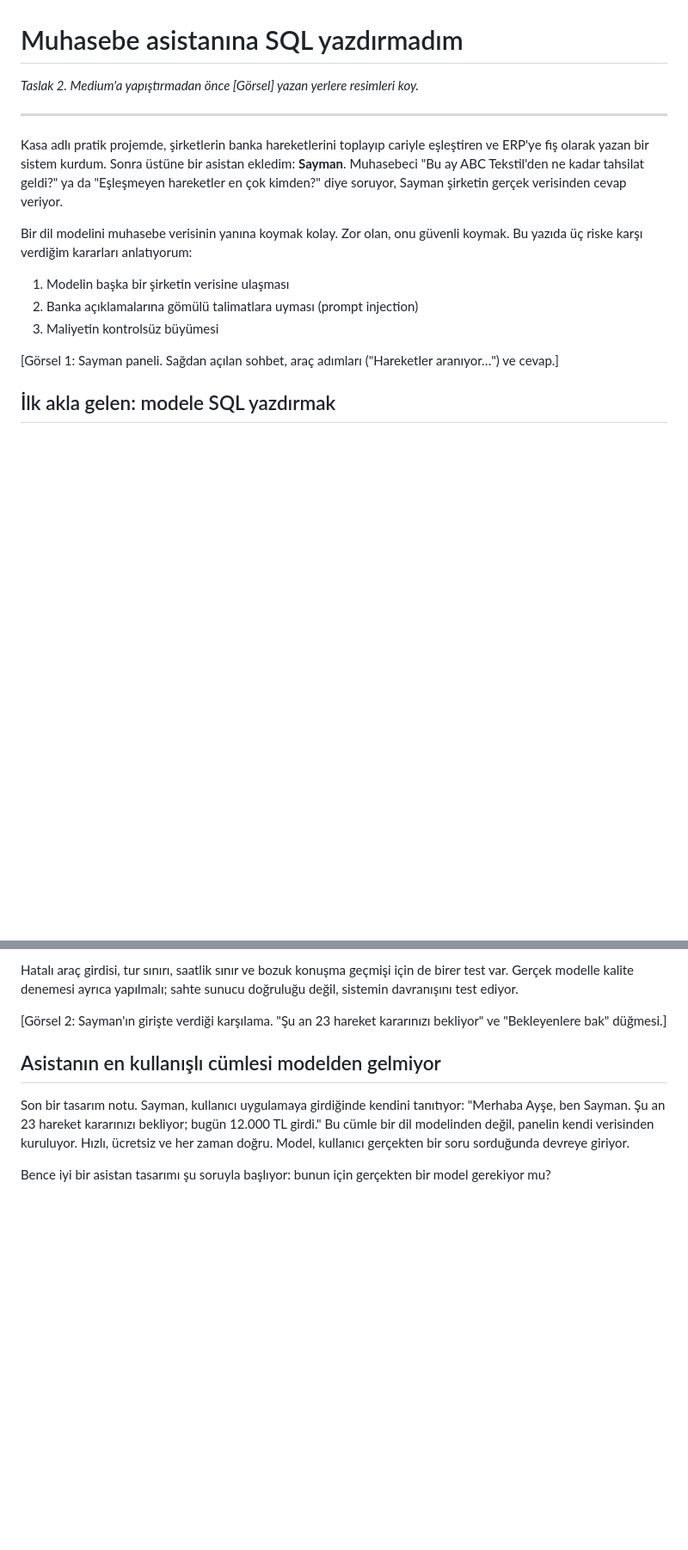
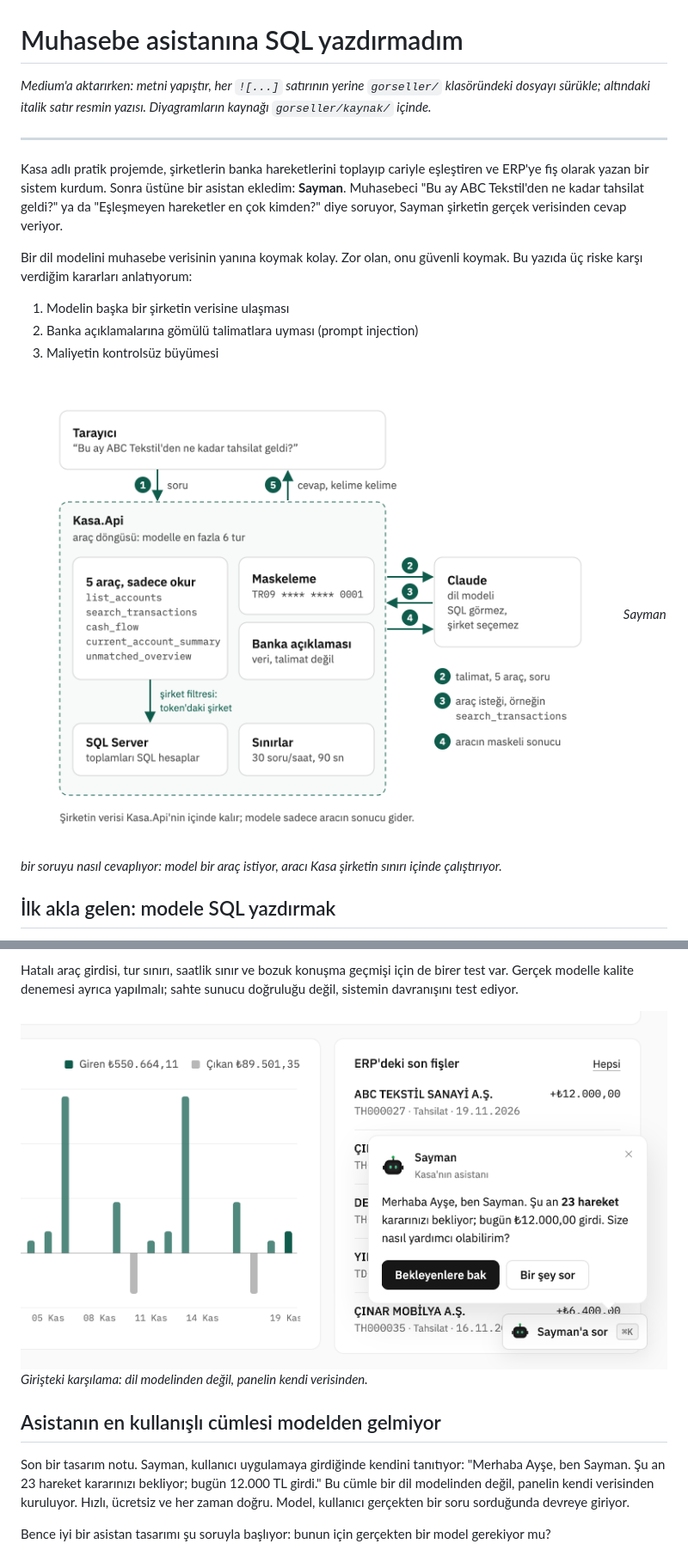
Before and after one commit to surakaraali/kasa, a Markdown page: docs/medium/2-asistana-sql-yazdirmadim.md, 2 parts joined by grey strips. Shown at 86% size. Drawn GitHub-style; pictures changed too: docs/medium/gorseller/2-karsilama.png (added), docs/medium/gorseller/2-sayman-dongusu.png (added); blank space fills up the shorter version.

```diff
--- a/docs/medium/2-asistana-sql-yazdirmadim.md
+++ b/docs/medium/2-asistana-sql-yazdirmadim.md
@@ -1,6 +1,7 @@
 # Muhasebe asistanına SQL yazdırmadım
 
-*Taslak 2. Medium'a yapıştırmadan önce [Görsel] yazan yerlere resimleri koy.*
+*Medium'a aktarırken: metni yapıştır, her `![...]` satırının yerine `gorseller/` klasöründeki dosyayı sürükle; altındaki
+italik satır resmin yazısı. Diyagramların kaynağı `gorseller/kaynak/` içinde.*
 
 ---
 
@@ -15,7 +16,8 @@ kararları anlatıyorum:
 2. Banka açıklamalarına gömülü talimatlara uyması (prompt injection)
 3. Maliyetin kontrolsüz büyümesi
 
-[Görsel 1: Sayman paneli. Sağdan açılan sohbet, araç adımları ("Hareketler aranıyor…") ve cevap.]
+![Sayman bir soruyu nasıl cevaplıyor](gorseller/2-sayman-dongusu.png)
+*Sayman bir soruyu nasıl cevaplıyor: model bir araç istiyor, aracı Kasa şirketin sınırı içinde çalıştırıyor.*
 
 ## İlk akla gelen: modele SQL yazdırmak
 
@@ -118,7 +120,8 @@ Böylece iki şeyi birden test edebiliyorum:
 Hatalı araç girdisi, tur sınırı, saatlik sınır ve bozuk konuşma geçmişi için de birer test var. Gerçek modelle kalite denemesi
 ayrıca yapılmalı; sahte sunucu doğruluğu değil, sistemin davranışını test ediyor.
 
-[Görsel 2: Sayman'ın girişte verdiği karşılama. "Şu an 23 hareket kararınızı bekliyor" ve "Bekleyenlere bak" düğmesi.]
+![Sayman'ın karşılaması](gorseller/2-karsilama.png)
+*Girişteki karşılama: dil modelinden değil, panelin kendi verisinden.*
 
 ## Asistanın en kullanışlı cümlesi modelden gelmiyor
 
```
Also changed, not shown: other parts of docs/medium/2-asistana-sql-yazdirmadim.md (+0 -5 lines), docs/medium/1-bir-kurusun-yolculugu.md (+9 -8 lines), docs/medium/gorseller/1-kapak.png (added), docs/medium/gorseller/1-kuyruklar.png (added), docs/medium/gorseller/1-mimari.png (added), 5 other files.
